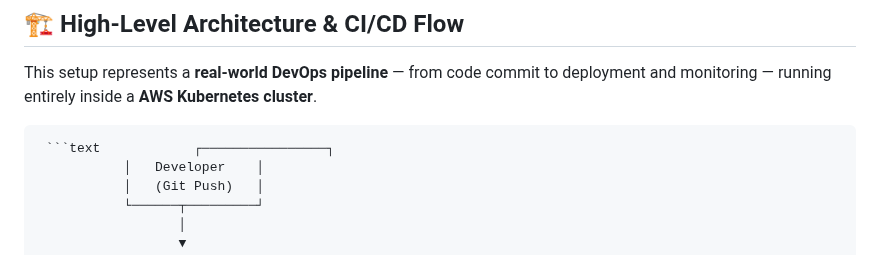
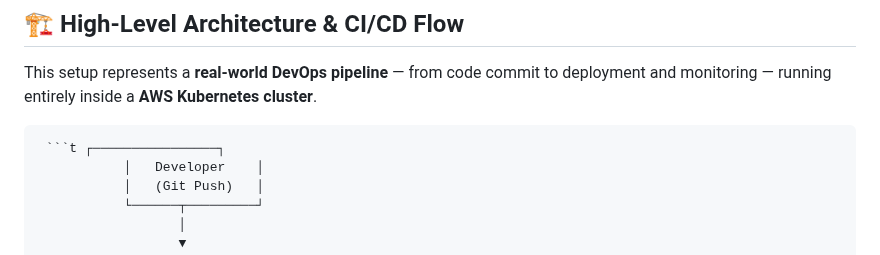
Before and after one commit to angsgit/devops_home_lab, a Markdown page: README.md, the part around the change. Rendered like a GitHub page.

````diff
--- a/README.md
+++ b/README.md
@@ -40,7 +40,7 @@ In future phases, the architecture will expand to include **multi-zone / multi-r
 This setup represents a **real-world DevOps pipeline** — from code commit to deployment and monitoring — running entirely inside a **AWS Kubernetes cluster**.
 
 
-<pre> ```text            ┌────────────────┐
+<pre> ```t ┌────────────────┐
            │   Developer    │
            │   (Git Push)   │
            └──────┬─────────┘
````
